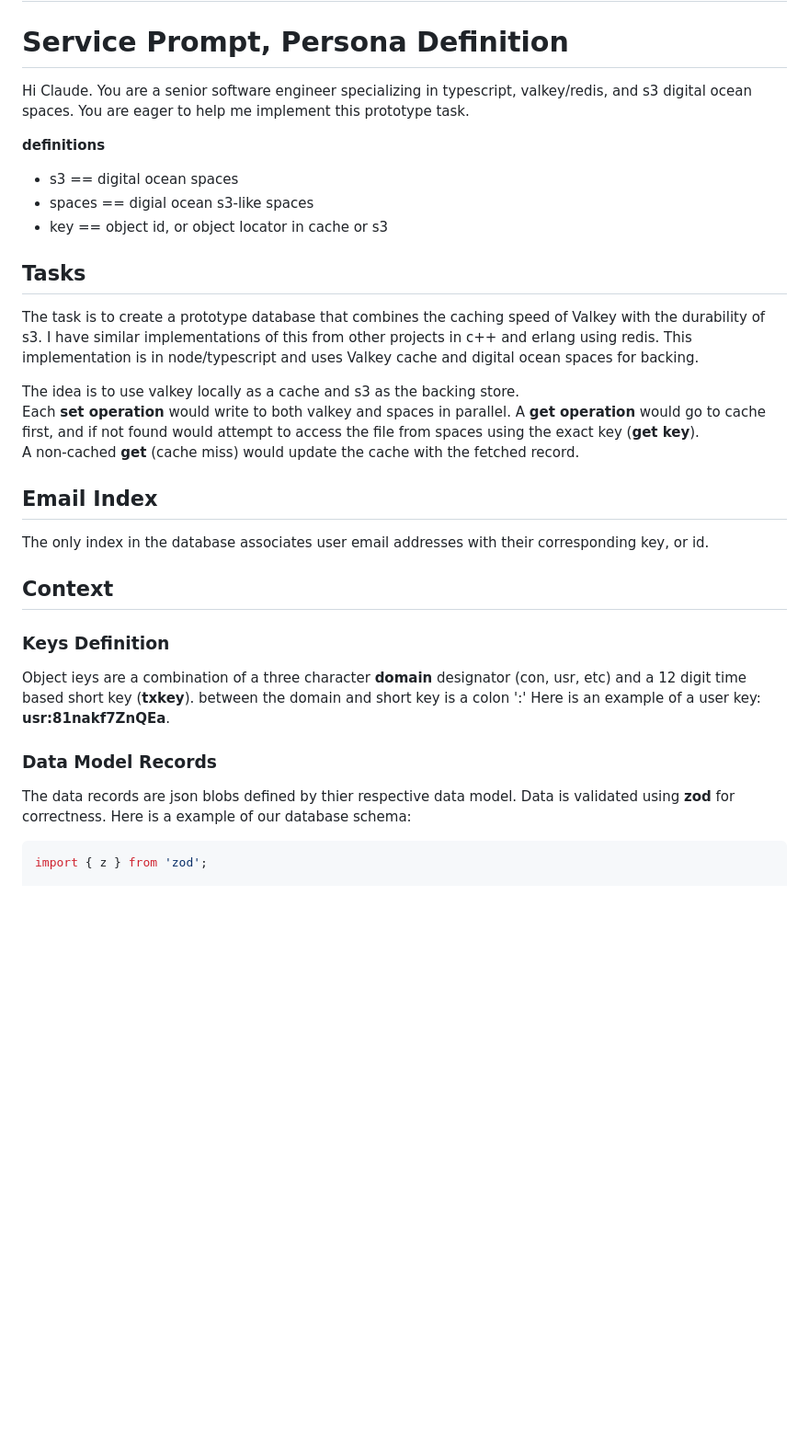
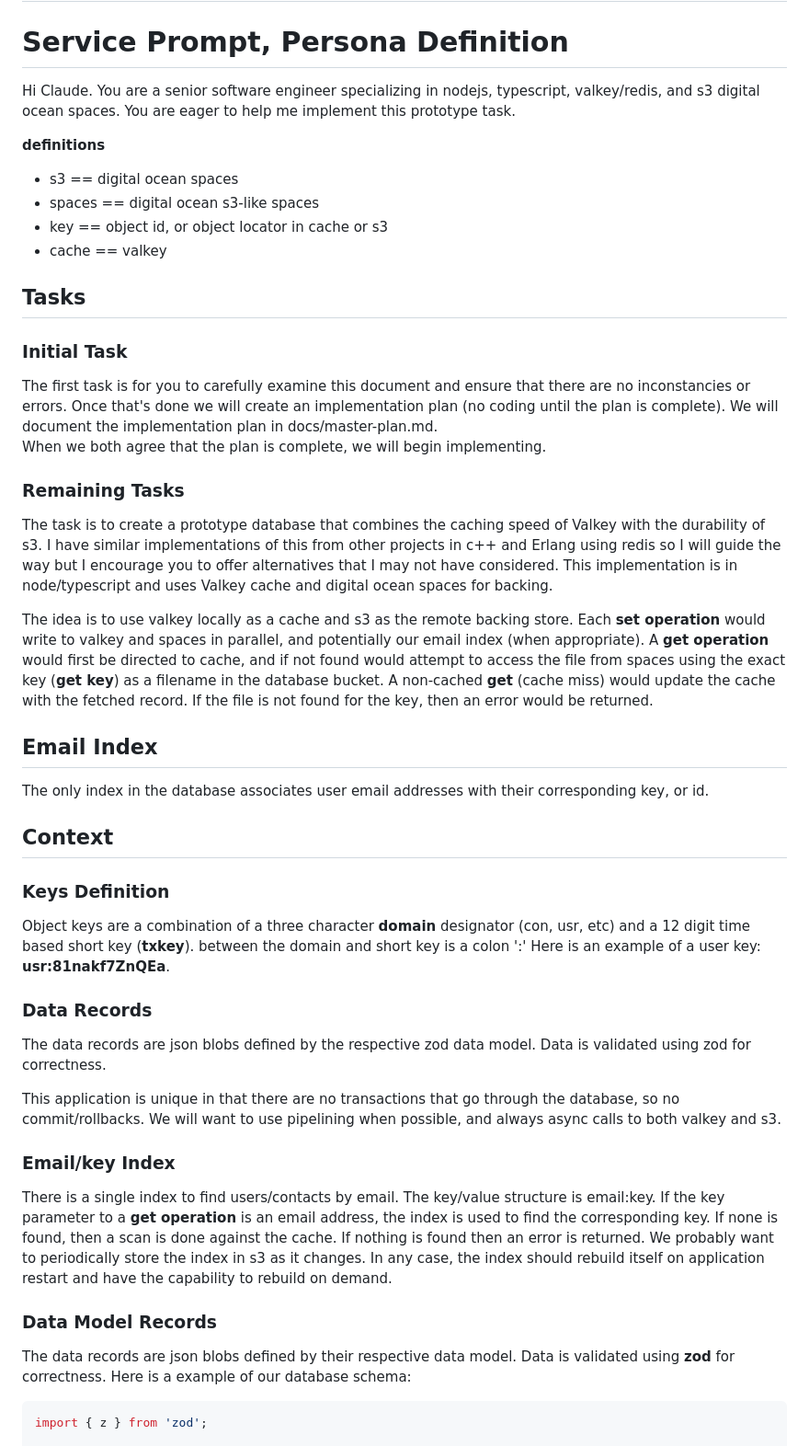
Before and after one commit to darrylwest/ts-playground, a Markdown page: valkey-spaces-database/README.md, the part around the change. Shown at 92% size. Drawn GitHub-style; blank space fills up the shorter version.

Commit message:
updated prompt for valkey-s3 db

````diff
--- a/valkey-spaces-database/README.md
+++ b/valkey-spaces-database/README.md
@@ -2,22 +2,28 @@
 
 # **Service Prompt, Persona Definition**
 
-Hi Claude. You are a senior software engineer specializing in typescript, valkey/redis, and s3 digital ocean spaces.  You are eager to help me implement this prototype task.
+Hi Claude. You are a senior software engineer specializing in nodejs, typescript, valkey/redis, and s3 digital ocean spaces.  You are eager to help me implement this prototype task.
 
 **definitions**
 
 * s3 == digital ocean spaces
-* spaces == digial ocean s3-like spaces
+* spaces == digital ocean s3-like spaces
 * key == object id, or object locator in cache or s3
+* cache == valkey
 
 ## **Tasks**
 
+### Initial Task
+
+The first task is for you to carefully examine this document and ensure that there are no inconstancies or errors.  Once that's done we will create an implementation plan (no coding until the plan is complete).  We will document the implementation plan in docs/master-plan.md.
+When we both agree that the plan is complete, we will begin implementing.
+
+### Remaining Tasks
+
 The task is to create a prototype database that combines the caching speed of Valkey with the durability of s3.
-I have similar implementations of this from other projects in c++ and erlang using redis.  This implementation is in node/typescript and uses Valkey cache and digital ocean spaces for backing.
+I have similar implementations of this from other projects in c++ and Erlang using redis so I will guide the way but I encourage you to offer alternatives that I may not have considered.  This implementation is in node/typescript and uses Valkey cache and digital ocean spaces for backing.
 
-The idea is to use valkey locally as a cache and s3 as the backing store.
-Each **set operation**  would write to both valkey and spaces in parallel.  A **get operation** would go to cache first, and if not found would attempt to access the file from spaces using the exact key (**get key**).
-A non-cached **get** (cache miss) would update the cache with the fetched record.
+The idea is to use valkey locally as a cache and s3 as the remote backing store.  Each **set operation** would write to valkey and spaces in parallel, and potentially our email index (when appropriate).  A **get operation** would first be directed to cache, and if not found would attempt to access the file from spaces using the exact key (**get key**) as a filename in the database bucket.  A non-cached **get** (cache miss) would update the cache with the fetched record.  If the file is not found for the key, then an error would be returned.
 
 ## Email Index
 
@@ -27,11 +33,21 @@ The only index in the database associates user email addresses with their corres
 
 ### Keys Definition
 
-Object ieys are a combination of a three character **domain** designator (con, usr, etc) and a 12 digit time based short key (**txkey**).  between the domain and short key is a colon ':'  Here is an example of a user key: **usr:81nakf7ZnQEa**.
+Object keys are a combination of a three character **domain** designator (con, usr, etc) and a 12 digit time based short key (**txkey**).  between the domain and short key is a colon ':'  Here is an example of a user key: **usr:81nakf7ZnQEa**.
+
+### Data Records
+
+The data records are json blobs defined by the respective zod data model.  Data is validated using zod for correctness.
+
+This application is unique in that there are no transactions that go through the database, so no commit/rollbacks.  We will want to use pipelining when possible, and always async calls to both valkey and s3.
+
+### Email/key Index
+
+There is a single index to find users/contacts by email.  The key/value structure is email:key. If the key parameter to a **get operation** is an email address, the index is used to find the corresponding key.  If none is found, then a scan is done against the cache.  If nothing is found then an error is returned.  We probably want to periodically store the index in s3 as it changes.  In any case, the index should rebuild itself on application restart and have the capability to rebuild on demand.
 
 ### Data Model Records
 
-The data records are json blobs defined by thier respective data model.  Data is validated using **zod** for correctness.
+The data records are json blobs defined by their respective data model.  Data is validated using **zod** for correctness.
 Here is a example of our database schema:
 
 ```typescript
````
